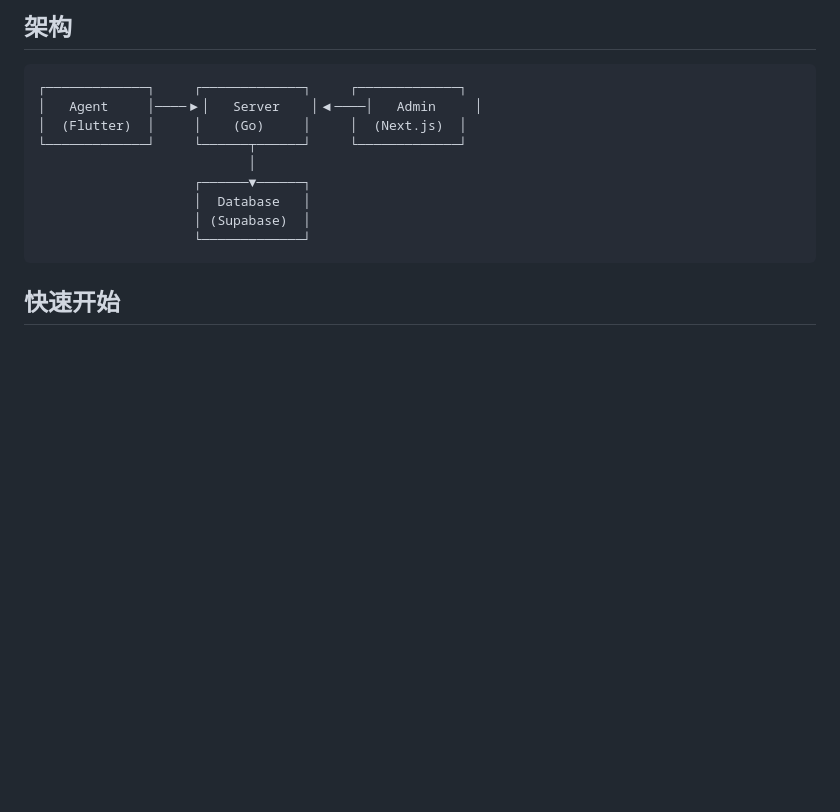
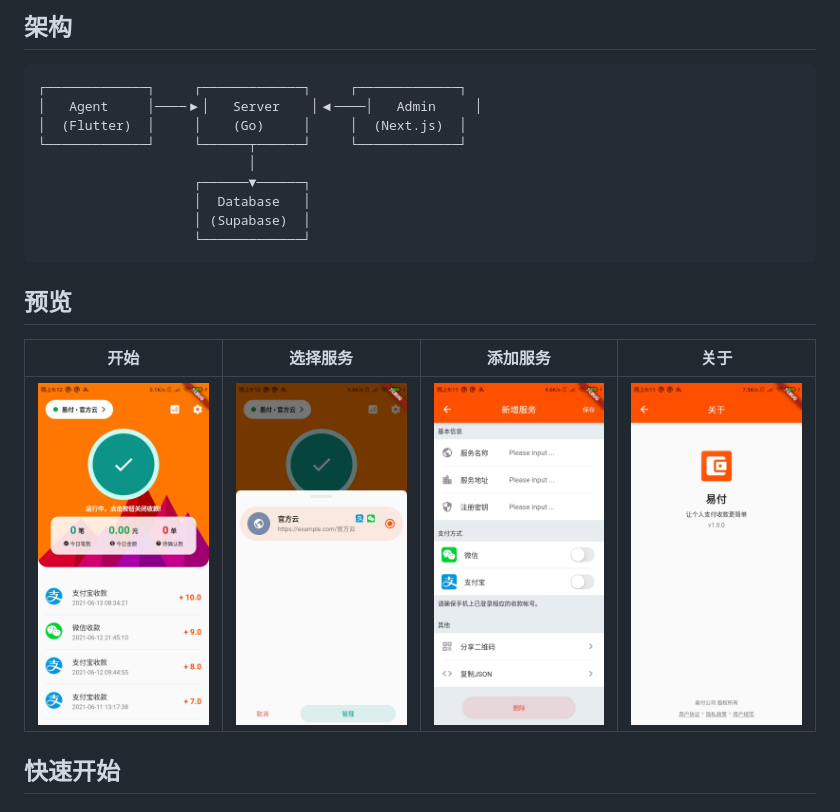
Before and after one commit to jiusanzhou/payserver, a Markdown page: README.md, the part around the change. Rendered like a GitHub page; blank space fills up the shorter version.

Commit message:
docs: 恢复截图预览

````diff
--- a/README.md
+++ b/README.md
@@ -43,6 +43,12 @@ PayServer 是一个完整的个人收款解决方案，由三个核心组件组
                     │ (Supabase)  │
                     └─────────────┘
 ```
+
+## 预览
+
+|开始|选择服务|添加服务|关于|
+|:---:|:---:|:---:|:---:|
+|![Stat Pannel](./assets/home.jpg)|![Change Server](./assets/server-selector.jpg)|![Add Server](./assets/edit-server.jpg)|![About](./assets/about.jpg)|
 
 ## 快速开始
 
````
